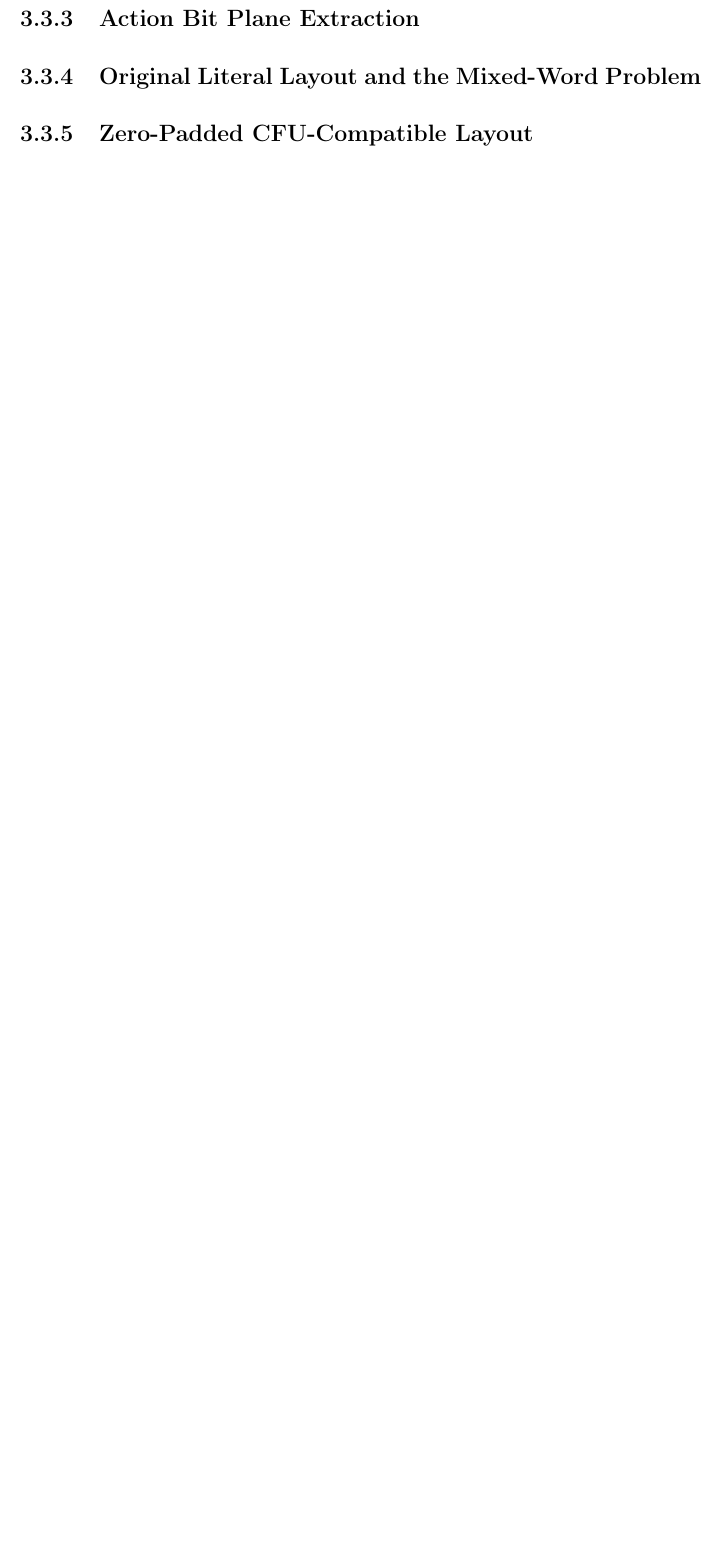
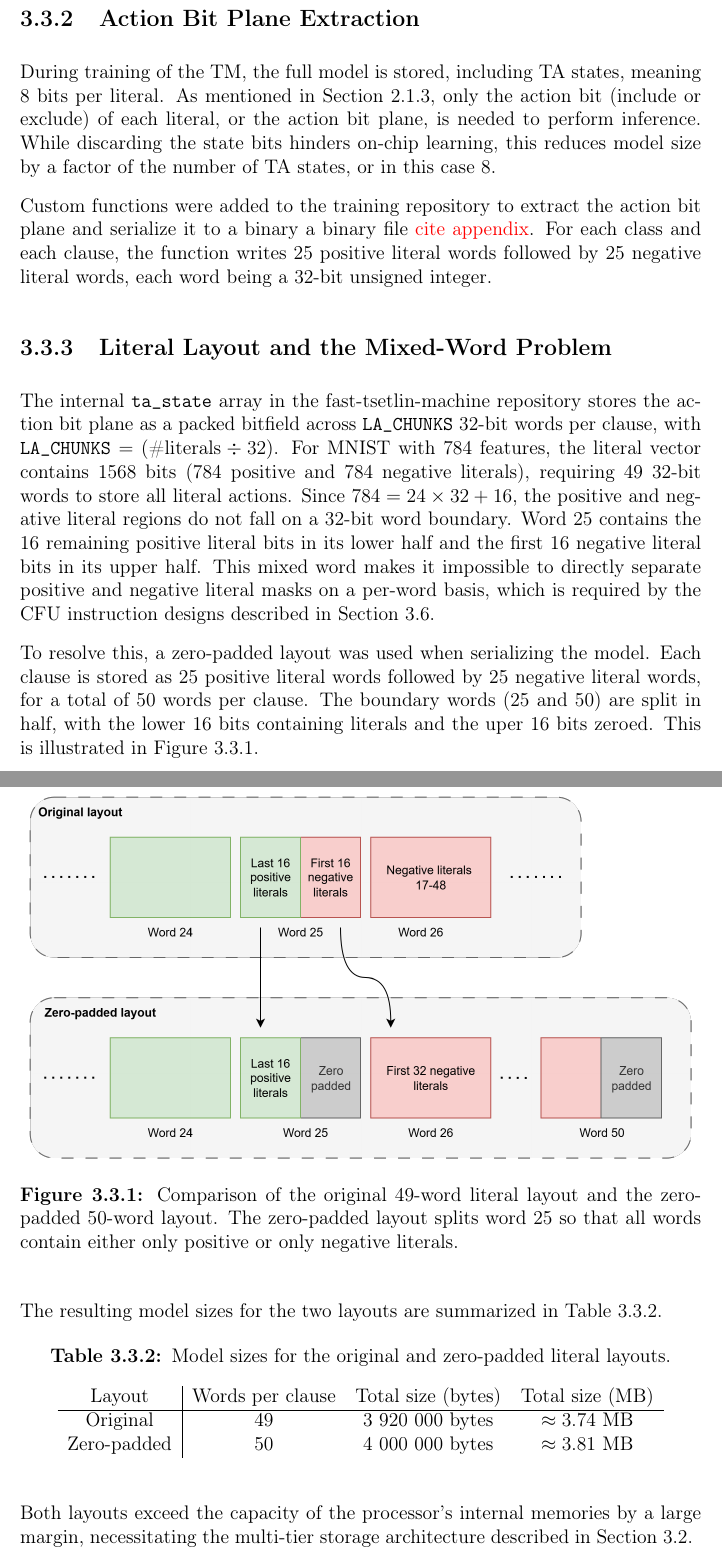
Before and after one commit to joblob7488/master_thesis, a LaTeX thesis (main.tex, which reads Chapters/03Method/3ModelRep.tex): part of page 30 of 37 before the commit and two parts of pages 30 and 31 of 39 after it, the two joined at a grey line, cut so that both start at the same text, the shorter picture padded with empty space. Compiled offline with pdfLaTeX.

Commit message:
wrote about model representation

```diff
--- a/Chapters/03Method/3ModelRep.tex
+++ b/Chapters/03Method/3ModelRep.tex
@@ -6,6 +29,39 @@
 
 \subsection{Action Bit Plane Extraction}
+\label{sec:action_bit_plane}
 
-\subsection{Original Literal Layout and the Mixed-Word Problem}
+During training of the TM, the full model is stored, including TA states, meaning 8 bits per literal. As mentioned in Section \ref{sec:tm_ta}, only the action bit (include or exclude) of each literal, or the action bit plane, is needed to perform inference. While discarding the state bits hinders on-chip learning, this reduces model size by a factor of the number of TA states, or in this case 8.
 
-\subsection{Zero-Padded CFU-Compatible Layout}
+Custom functions were added to the training repository to extract the action bit plane and serialize it to a binary a binary file \textcolor{red}{cite appendix}. For each class and each clause, the function writes 25 positive literal words followed by 25 negative literal words, each word being a 32-bit unsigned integer.
+
+\subsection{Literal Layout and the Mixed-Word Problem}
+\label{sec:literal_layout}
+
+The internal \texttt{ta\_state} array in the fast-tsetlin-machine repository stores the action bit plane as a packed bitfield across \texttt{LA\_CHUNKS} 32-bit words per clause, with $\texttt{LA\_CHUNKS} = (\text{\#literals}\div 32)$. For MNIST with 784 features, the literal vector contains 1568 bits (784 positive and 784 negative literals), requiring 49 32-bit words to store all literal actions. Since $784 = 24 \times 32 + 16$, the positive and negative literal regions do not fall on a 32-bit word boundary. Word 25 contains the 16 remaining positive literal bits in its  lower half and the first 16 negative literal bits in its upper half. This mixed word makes it impossible to directly separate positive and negative literal masks on a per-word basis, which is required by the CFU instruction designs described in Section~\ref{sec:cfu_impl}.
+
+
+To resolve this, a zero-padded layout was used when serializing the model. Each clause is stored as 25 positive literal words followed by 25 negative literal words, for a total of 50 words per clause. The boundary words (25 and 50) are split in half, with the lower 16 bits containing literals and the uper 16 bits zeroed. This is illustrated in Figure \ref{fig:mixed_word}.
+
+\begin{figure}[H]
+    \centering
+    \includegraphics[width =1.0\textwidth]{Figures/mixed_word_problem.png}
+    \caption{Comparison of the original 49-word literal layout and the
+    zero-padded 50-word layout. The zero-padded layout splits word 25 so that all words contain either only positive or only negative literals.}
+    \label{fig:mixed_word}
+\end{figure}
+
+The resulting model sizes for the two layouts are summarized in
+Table~\ref{tab:model_sizes}.
+
+\begin{table}[H]
+\centering
+\caption{Model sizes for the original and zero-padded literal layouts.}
+\label{tab:model_sizes}
+\begin{tabular}{c|ccc}
+Layout      & Words per clause & Total size (bytes) & Total size (MB) \\ \hline
+Original    & 49               & 3 920 000 bytes    & $\approx3.74\text{ MB}$          \\
+Zero-padded & 50               & 4 000 000 bytes    & $\approx3.81\text{ MB}$
+\end{tabular}
+\end{table}
+
+Both layouts exceed the capacity of the processor's internal memories by a large margin, necessitating the multi-tier storage architecture described in Section~\ref{sec:hw_config}.
```
Also changed, not shown: Chapters/03Method/6CFUImpl.tex (+1 -0 lines), Figures/clause_out.png, Figures/mixed_word_problem.png (added), Chapters/03Method/3ModelRep.tex (25 more changed lines).
